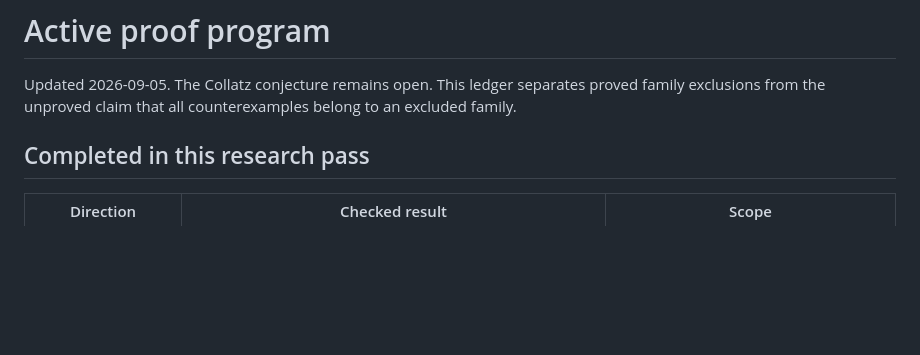
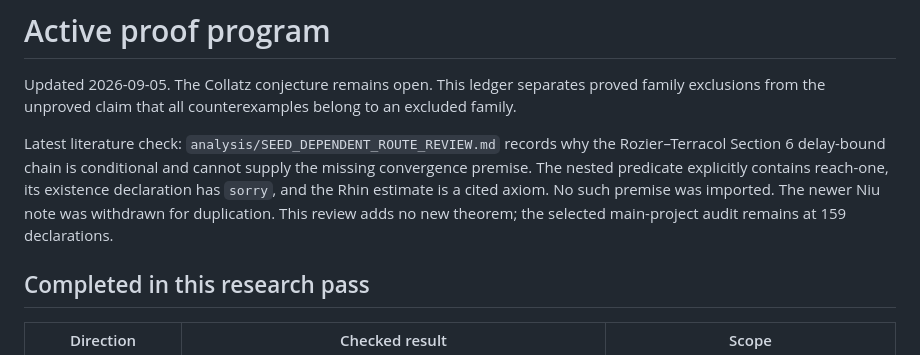
Before and after one commit to msharpe248/collatz, a Markdown page: analysis/RESEARCH_STATUS.md, the part around the change. GitHub-like rendering; blank space fills up the shorter version.

Commit message:
Record unresolved hypotheses in the delay-bound proof route

```diff
--- a/analysis/RESEARCH_STATUS.md
+++ b/analysis/RESEARCH_STATUS.md
@@ -3,6 +3,14 @@
 Updated 2026-09-05. The Collatz conjecture remains open. This ledger separates
 proved family exclusions from the unproved claim that all counterexamples
 belong to an excluded family.
+
+Latest literature check: `analysis/SEED_DEPENDENT_ROUTE_REVIEW.md` records
+why the Rozier–Terracol Section 6 delay-bound chain is conditional and
+cannot supply the missing convergence premise. The nested predicate
+explicitly contains reach-one, its existence declaration has `sorry`,
+and the Rhin estimate is a cited axiom. No such premise was imported.
+The newer Niu note was withdrawn for duplication. This review adds no
+new theorem; the selected main-project audit remains at 159 declarations.
 
 ## Completed in this research pass
 
```
Also changed, not shown: analysis/SEED_DEPENDENT_ROUTE_REVIEW.md (added, +69 -0 lines).
